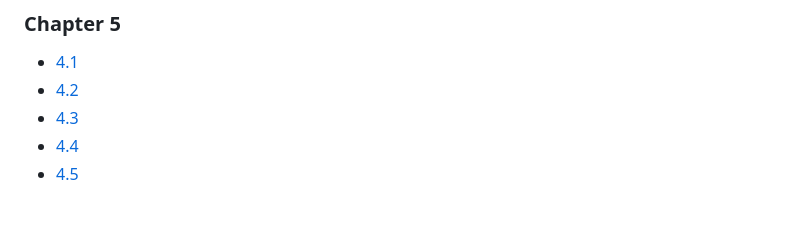
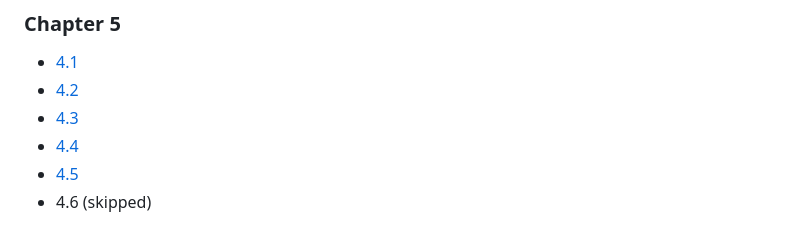
Before and after one commit to aritrabiswas2004/devops-with-kubernetes, a Markdown page: README.md, the part around the change. GitHub-like rendering.

```diff
--- a/README.md
+++ b/README.md
@@ -62,3 +62,4 @@
 - [4.3](https://github.com/aritrabiswas2004/devops-with-kubernetes/blob/4.3/the-project/PROMETHEUS_QUERY.md)
 - [4.4](https://github.com/aritrabiswas2004/devops-with-kubernetes/tree/4.4/ping-pong)
 - [4.5](https://github.com/aritrabiswas2004/mooc-the-project/tree/4.5)
+- 4.6 (skipped)
```
